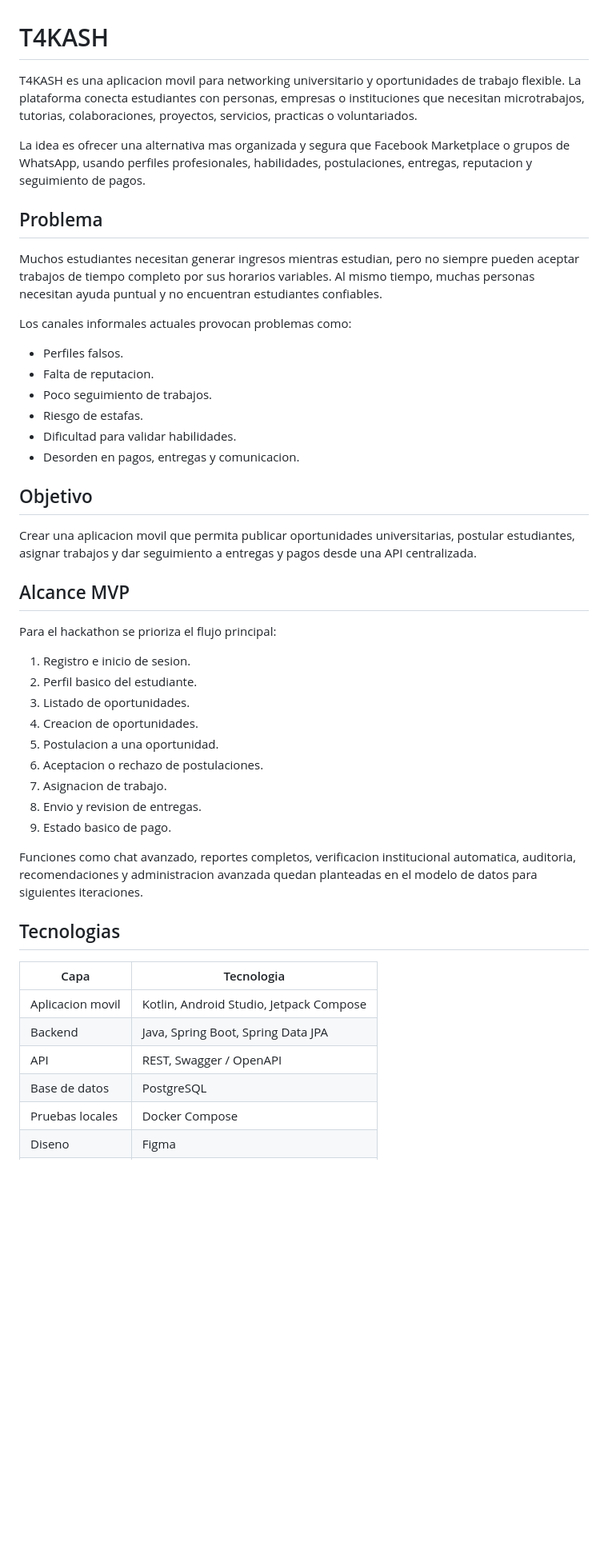
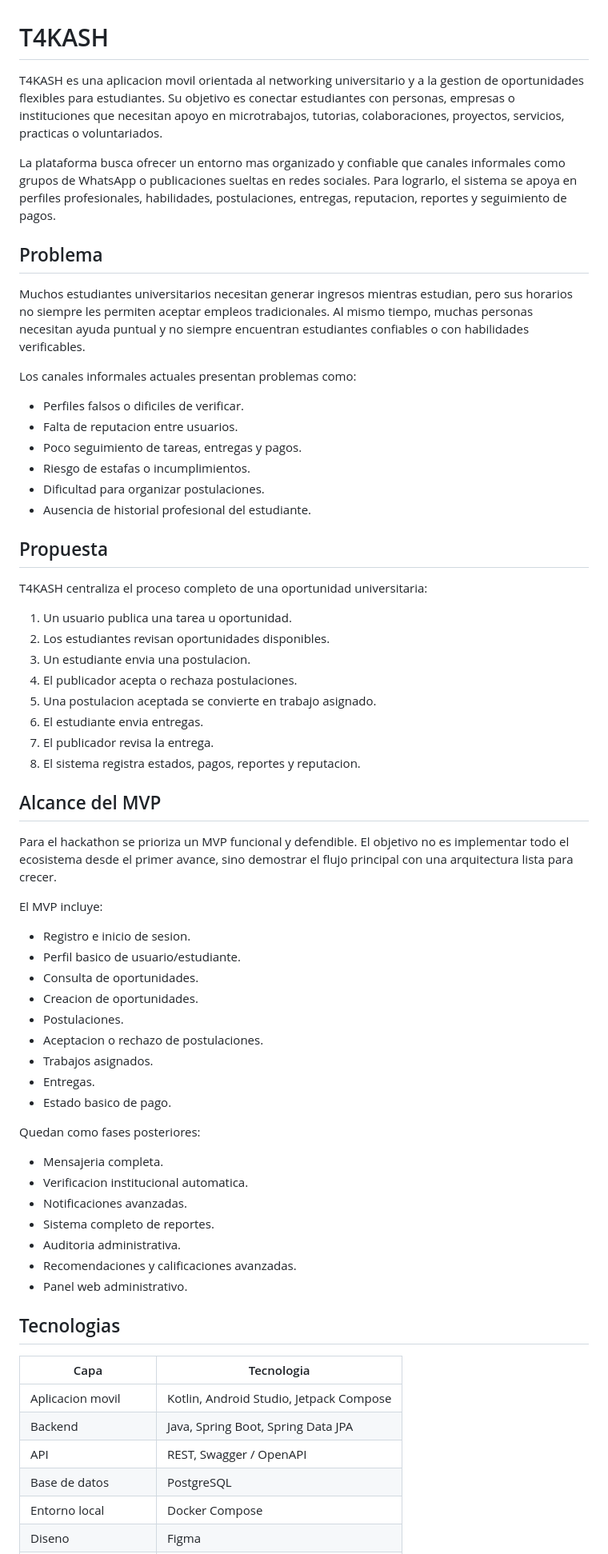
Before and after one commit to Renesls/T4k4sh, a Markdown page: README.md, the part around one of its changes. Shown at 80% size. Rendered like a GitHub page; blank space fills up the shorter version.

```diff
--- a/README.md
+++ b/README.md
@@ -1,41 +1,60 @@
 # T4KASH
 
-T4KASH es una aplicacion movil para networking universitario y oportunidades de trabajo flexible. La plataforma conecta estudiantes con personas, empresas o instituciones que necesitan microtrabajos, tutorias, colaboraciones, proyectos, servicios, practicas o voluntariados.
+T4KASH es una aplicacion movil orientada al networking universitario y a la gestion de oportunidades flexibles para estudiantes. Su objetivo es conectar estudiantes con personas, empresas o instituciones que necesitan apoyo en microtrabajos, tutorias, colaboraciones, proyectos, servicios, practicas o voluntariados.
 
-La idea es ofrecer una alternativa mas organizada y segura que Facebook Marketplace o grupos de WhatsApp, usando perfiles profesionales, habilidades, postulaciones, entregas, reputacion y seguimiento de pagos.
+La plataforma busca ofrecer un entorno mas organizado y confiable que canales informales como grupos de WhatsApp o publicaciones sueltas en redes sociales. Para lograrlo, el sistema se apoya en perfiles profesionales, habilidades, postulaciones, entregas, reputacion, reportes y seguimiento de pagos.
 
 ## Problema
 
-Muchos estudiantes necesitan generar ingresos mientras estudian, pero no siempre pueden aceptar trabajos de tiempo completo por sus horarios variables. Al mismo tiempo, muchas personas necesitan ayuda puntual y no encuentran estudiantes confiables.
+Muchos estudiantes universitarios necesitan generar ingresos mientras estudian, pero sus horarios no siempre les permiten aceptar empleos tradicionales. Al mismo tiempo, muchas personas necesitan ayuda puntual y no siempre encuentran estudiantes confiables o con habilidades verificables.
 
-Los canales informales actuales provocan problemas como:
+Los canales informales actuales presentan problemas como:
 
-- Perfiles falsos.
-- Falta de reputacion.
-- Poco seguimiento de trabajos.
-- Riesgo de estafas.
-- Dificultad para validar habilidades.
-- Desorden en pagos, entregas y comunicacion.
+- Perfiles falsos o dificiles de verificar.
+- Falta de reputacion entre usuarios.
+- Poco seguimiento de tareas, entregas y pagos.
+- Riesgo de estafas o incumplimientos.
+- Dificultad para organizar postulaciones.
+- Ausencia de historial profesional del estudiante.
 
-## Objetivo
+## Propuesta
 
-Crear una aplicacion movil que permita publicar oportunidades universitarias, postular estudiantes, asignar trabajos y dar seguimiento a entregas y pagos desde una API centralizada.
+T4KASH centraliza el proceso completo de una oportunidad universitaria:
 
-## Alcance MVP
+1. Un usuario publica una tarea u oportunidad.
+2. Los estudiantes revisan oportunidades disponibles.
+3. Un estudiante envia una postulacion.
+4. El publicador acepta o rechaza postulaciones.
+5. Una postulacion aceptada se convierte en trabajo asignado.
+6. El estudiante envia entregas.
+7. El publicador revisa la entrega.
+8. El sistema registra estados, pagos, reportes y reputacion.
 
-Para el hackathon se prioriza el flujo principal:
+## Alcance del MVP
 
-1. Registro e inicio de sesion.
-2. Perfil basico del estudiante.
-3. Listado de oportunidades.
-4. Creacion de oportunidades.
-5. Postulacion a una oportunidad.
-6. Aceptacion o rechazo de postulaciones.
-7. Asignacion de trabajo.
-8. Envio y revision de entregas.
-9. Estado basico de pago.
+Para el hackathon se prioriza un MVP funcional y defendible. El objetivo no es implementar todo el ecosistema desde el primer avance, sino demostrar el flujo principal con una arquitectura lista para crecer.
 
-Funciones como chat avanzado, reportes completos, verificacion institucional automatica, auditoria, recomendaciones y administracion avanzada quedan planteadas en el modelo de datos para siguientes iteraciones.
+El MVP incluye:
+
+- Registro e inicio de sesion.
+- Perfil basico de usuario/estudiante.
+- Consulta de oportunidades.
+- Creacion de oportunidades.
+- Postulaciones.
+- Aceptacion o rechazo de postulaciones.
+- Trabajos asignados.
+- Entregas.
+- Estado basico de pago.
+
+Quedan como fases posteriores:
+
+- Mensajeria completa.
+- Verificacion institucional automatica.
+- Notificaciones avanzadas.
+- Sistema completo de reportes.
+- Auditoria administrativa.
+- Recomendaciones y calificaciones avanzadas.
+- Panel web administrativo.
 
 ## Tecnologias
 
@@ -45,5 +64,5 @@ Funciones como chat avanzado, reportes completos, verificacion institucional aut
 | Backend | Java, Spring Boot, Spring Data JPA |
 | API | REST, Swagger / OpenAPI |
 | Base de datos | PostgreSQL |
-| Pruebas locales | Docker Compose |
+| Entorno local | Docker Compose |
 | Diseno | Figma |
```
Also changed, not shown: other parts of README.md (+174 -65 lines).
